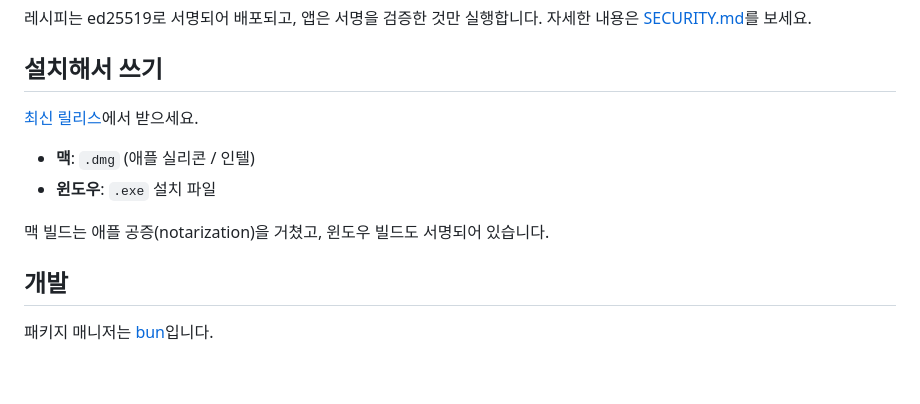
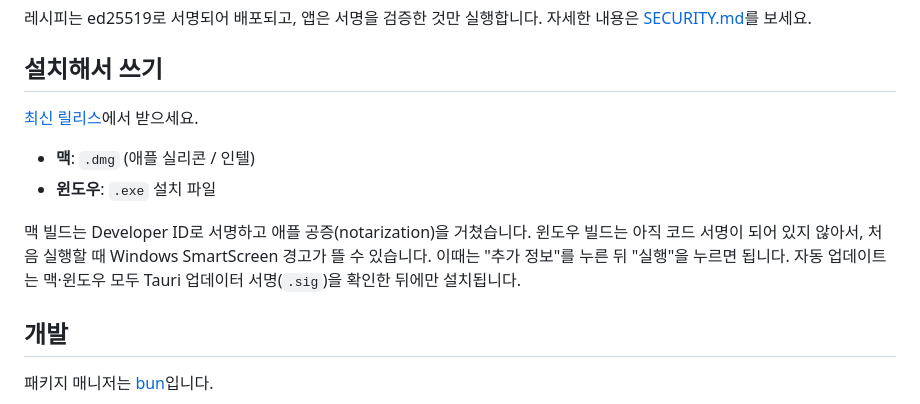
Before and after one commit to needsbuilder/easy-harness, a Markdown page: README.md, the part around one of its changes. Rendered like a GitHub page; blank space fills up the shorter version.

```diff
--- a/README.md
+++ b/README.md
@@ -101,7 +101,10 @@ Node.js가 필요하면 알아서 먼저 깔고, 설치가 끝나면 로그인
 - **맥**: `.dmg` (애플 실리콘 / 인텔)
 - **윈도우**: `.exe` 설치 파일
 
-맥 빌드는 애플 공증(notarization)을 거쳤고, 윈도우 빌드도 서명되어 있습니다.
+맥 빌드는 Developer ID로 서명하고 애플 공증(notarization)을 거쳤습니다.
+윈도우 빌드는 아직 코드 서명이 되어 있지 않아서, 처음 실행할 때 Windows SmartScreen 경고가 뜰 수 있습니다.
+이때는 "추가 정보"를 누른 뒤 "실행"을 누르면 됩니다.
+자동 업데이트는 맥·윈도우 모두 Tauri 업데이터 서명(`.sig`)을 확인한 뒤에만 설치됩니다.
 
 ## 개발
 
```
Also changed, not shown: other parts of README.md (+3 -3 lines), SECURITY.md (+3 -1 lines).
